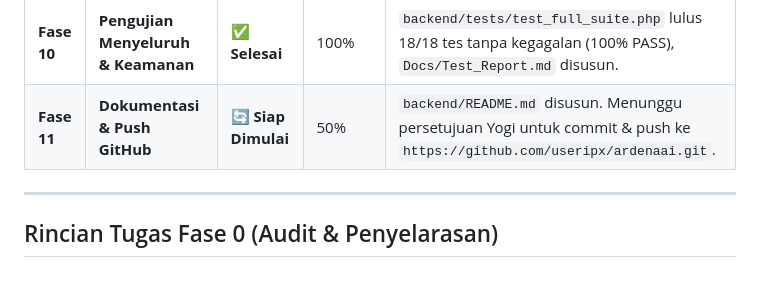
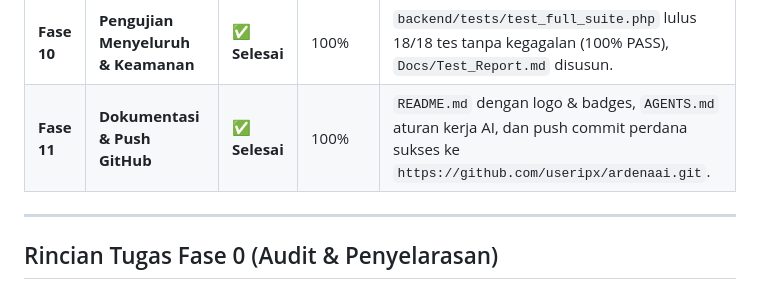
Before and after one commit to useripx/ardenaai, a Markdown page: Docs/Task_Status.md, the part around the change. GitHub-like rendering.

Commit message:
docs: perbarui status fase 11 selesai 100%

```diff
--- a/Docs/Task_Status.md
+++ b/Docs/Task_Status.md
@@ -22,7 +22,7 @@ Dokumen ini melacak status pengerjaan setiap fase dan tugas backend sesuai denga
 | **Fase 8** | **Speech-to-Text via Groq Whisper** | ✅ **Selesai** | 100% | `WhisperService.php` dan endpoint `/api/transcribe.php` siap mentranskripsi suara rekaman siswa. |
 | **Fase 9** | **Integrasi Template Frontend (`Material/`)** | ✅ **Selesai** | 100% | `backend/public/chat.html` dan `backend/public/riwayat.html` terhubung penuh ke backend API dengan desain identik folder `Material/`. |
 | **Fase 10**| **Pengujian Menyeluruh & Keamanan** | ✅ **Selesai** | 100% | `backend/tests/test_full_suite.php` lulus 18/18 tes tanpa kegagalan (100% PASS), `Docs/Test_Report.md` disusun. |
-| **Fase 11**| **Dokumentasi & Push GitHub** | 🔄 **Siap Dimulai** | 50% | `backend/README.md` disusun. Menunggu persetujuan Yogi untuk commit & push ke `https://github.com/useripx/ardenaai.git`. |
+| **Fase 11**| **Dokumentasi & Push GitHub** | ✅ **Selesai** | 100% | `README.md` dengan logo & badges, `AGENTS.md` aturan kerja AI, dan push commit perdana sukses ke `https://github.com/useripx/ardenaai.git`. |
 
 ---
 
```
